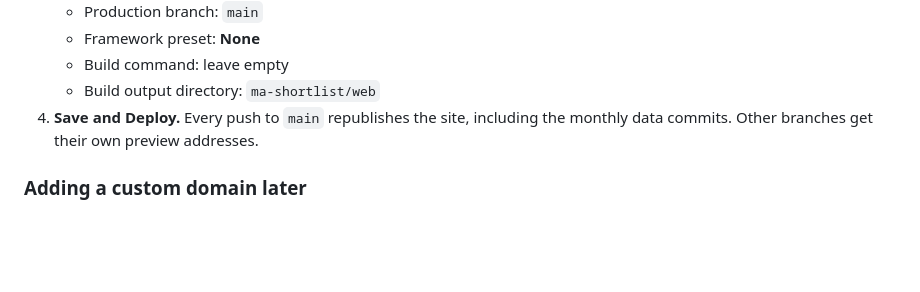
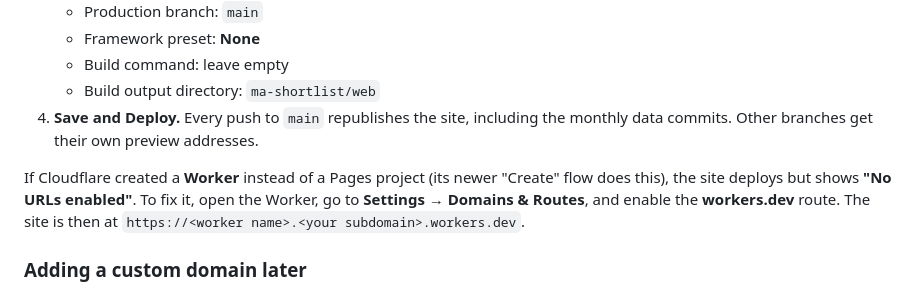
Before and after one commit to chawlasahaj/claudeprojects, a Markdown page: ma-shortlist/README.md, the part around the change. Rendered like a GitHub page; blank space fills up the shorter version.

Commit message:
Explain how to turn on the address when Cloudflare creates a Worker
Cloudflare's newer Create flow can make a Worker instead of a Pages
project, which deploys with "No URLs enabled" until the workers.dev
route is switched on.

Co-Authored-By: Claude Opus 5.5 <noreply@anthropic.com>
Claude-Session: https://claude.ai/code/session_01QBgWG3zCeugQ35eM5n6BgZ

```diff
--- a/ma-shortlist/README.md
+++ b/ma-shortlist/README.md
@@ -48,6 +48,8 @@ Names with no business word in them are not shown as managing agents. This cover
    - Build output directory: `ma-shortlist/web`
 4. **Save and Deploy.** Every push to `main` republishes the site, including the monthly data commits. Other branches get their own preview addresses.
 
+If Cloudflare created a **Worker** instead of a Pages project (its newer "Create" flow does this), the site deploys but shows **"No URLs enabled"**. To fix it, open the Worker, go to **Settings → Domains & Routes**, and enable the **workers.dev** route. The site is then at `https://<worker name>.<your subdomain>.workers.dev`.
+
 ### Adding a custom domain later
 
 Buy a domain: a `.com` costs about US$10 a year at cost from Cloudflare Registrar, and a `.sg` about S$30–60 a year from an SGNIC-accredited registrar. Then open the Pages project → **Custom domains → Set up a domain**. Nothing in the site needs to change, because all its links are relative.
```
